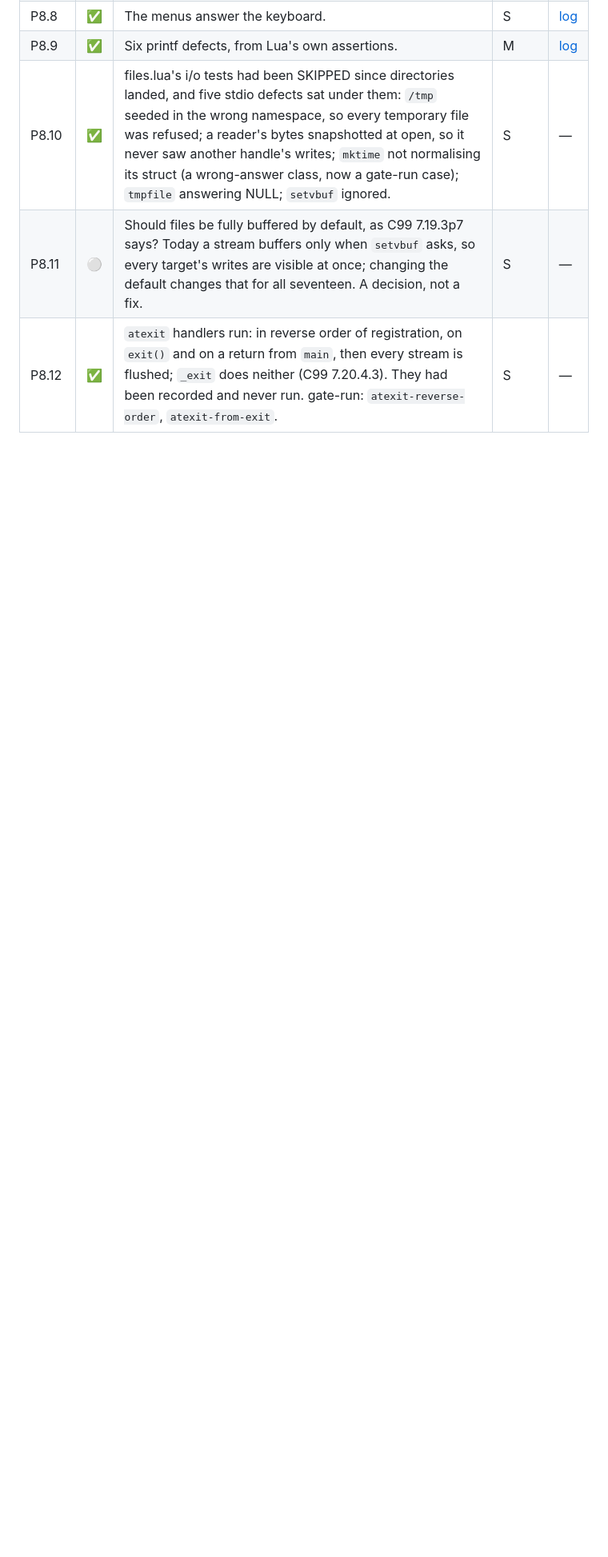
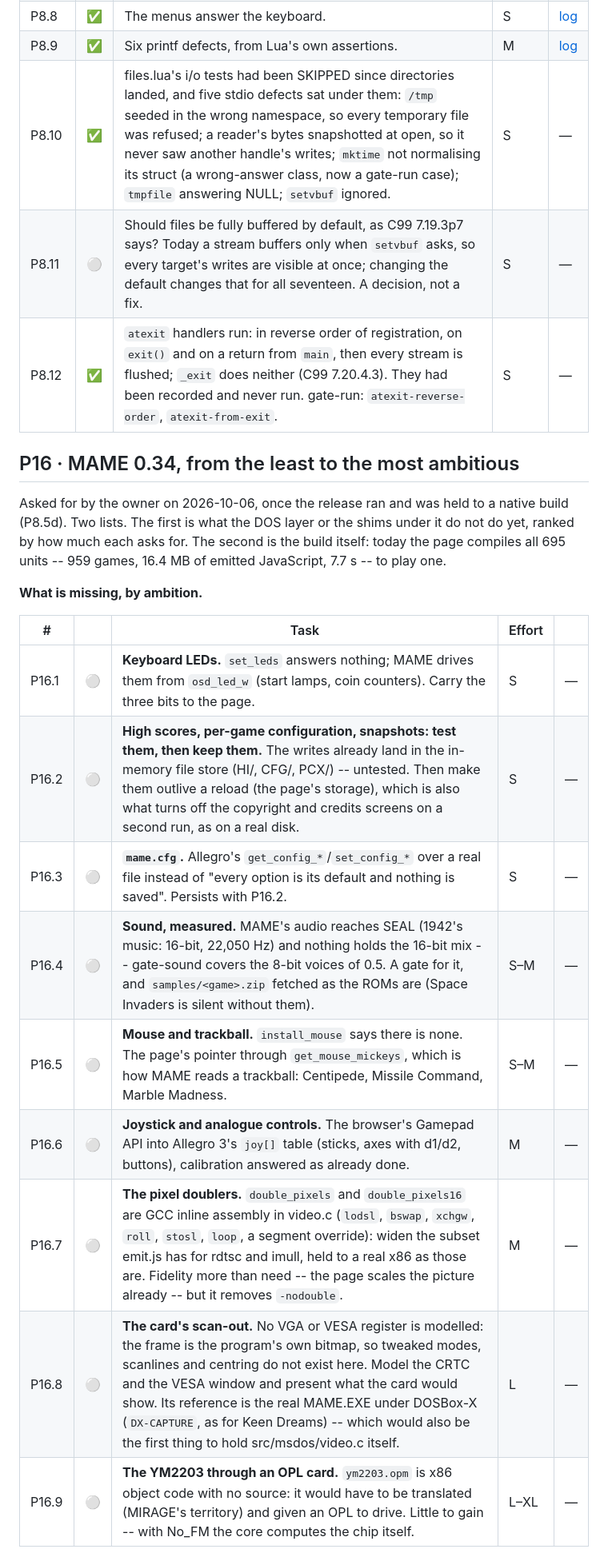
Before and after one commit to jfrelat-lab/prism, a Markdown page: docs/ROADMAP.md, the part around one of its changes. Shown at 80% size. Rendered like a GitHub page; blank space fills up the shorter version.

Commit message:
Roadmap: MAME 0.34's open work, from the least to the most ambitious
P16, two lists the owner asked for. What the DOS layer and its shims do
not do yet, ranked: keyboard LEDs, saved scores and configuration,
mame.cfg, measured sound, mouse and trackball, joystick, the pixel
doublers, the card's scan-out, the YM2203 through an OPL. And the build:
a light build per game, a static bundle per game (P13.1 applied), the
whole collection through the native reference, a compatibility page.

Docs only.

Co-Authored-By: Claude Opus 5.5 <noreply@anthropic.com>

```diff
--- a/docs/ROADMAP.md
+++ b/docs/ROADMAP.md
@@ -190,3 +190,25 @@ second ABI — and the question "what else is DOS but flat?" had an answer.
 | P8.10 | ✅ | files.lua's i/o tests had been SKIPPED since directories landed, and five stdio defects sat under them: `/tmp` seeded in the wrong namespace, so every temporary file was refused; a reader's bytes snapshotted at open, so it never saw another handle's writes; `mktime` not normalising its struct (a wrong-answer class, now a gate-run case); `tmpfile` answering NULL; `setvbuf` ignored. | S | — |
 | P8.11 | ⚪ | Should files be fully buffered by default, as C99 7.19.3p7 says? Today a stream buffers only when `setvbuf` asks, so every target's writes are visible at once; changing the default changes that for all seventeen. A decision, not a fix. | S | — |
 | P8.12 | ✅ | `atexit` handlers run: in reverse order of registration, on `exit()` and on a return from `main`, then every stream is flushed; `_exit` does neither (C99 7.20.4.3). They had been recorded and never run. gate-run: `atexit-reverse-order`, `atexit-from-exit`. | S | — |
+
+## P16 · MAME 0.34, from the least to the most ambitious
+
+Asked for by the owner on 2026-10-06, once the release ran and was held to a native build (P8.5d).
+Two lists. The first is what the DOS layer or the shims under it do not do yet, ranked by how much
+each asks for. The second is the build itself: today the page compiles all 695 units -- 959 games,
+16.4 MB of emitted JavaScript, 7.7 s -- to play one.
+
+**What is missing, by ambition.**
+
+| # | | Task | Effort | |
+|---|---|---|---|---|
+| P16.1 | ⚪ | **Keyboard LEDs.** `set_leds` answers nothing; MAME drives them from `osd_led_w` (start lamps, coin counters). Carry the three bits to the page. | S | — |
+| P16.2 | ⚪ | **High scores, per-game configuration, snapshots: test them, then keep them.** The writes already land in the in-memory file store (HI/, CFG/, PCX/) -- untested. Then make them outlive a reload (the page's storage), which is also what turns off the copyright and credits screens on a second run, as on a real disk. | S | — |
+| P16.3 | ⚪ | **`mame.cfg`.** Allegro's `get_config_*`/`set_config_*` over a real file instead of "every option is its default and nothing is saved". Persists with P16.2. | S | — |
+| P16.4 | ⚪ | **Sound, measured.** MAME's audio reaches SEAL (1942's music: 16-bit, 22,050 Hz) and nothing holds the 16-bit mix -- gate-sound covers the 8-bit voices of 0.5. A gate for it, and `samples/<game>.zip` fetched as the ROMs are (Space Invaders is silent without them). | S–M | — |
+| P16.5 | ⚪ | **Mouse and trackball.** `install_mouse` says there is none. The page's pointer through `get_mouse_mickeys`, which is how MAME reads a trackball: Centipede, Missile Command, Marble Madness. | S–M | — |
+| P16.6 | ⚪ | **Joystick and analogue controls.** The browser's Gamepad API into Allegro 3's `joy[]` table (sticks, axes with d1/d2, buttons), calibration answered as already done. | M | — |
+| P16.7 | ⚪ | **The pixel doublers.** `double_pixels` and `double_pixels16` are GCC inline assembly in video.c (`lodsl`, `bswap`, `xchgw`, `roll`, `stosl`, `loop`, a segment override): widen the subset emit.js has for rdtsc and imull, held to a real x86 as those are. Fidelity more than need -- the page scales the picture already -- but it removes `-nodouble`. | M | — |
+| P16.8 | ⚪ | **The card's scan-out.** No VGA or VESA register is modelled: the frame is the program's own bitmap, so tweaked modes, scanlines and centring do not exist here. Model the CRTC and the VESA window and present what the card would show. Its reference is the real MAME.EXE under DOSBox-X (`DX-CAPTURE`, as for Keen Dreams) -- which would also be the first thing to hold src/msdos/video.c itself. | L | — |
+| P16.9 | ⚪ | **The YM2203 through an OPL card.** `ym2203.opm` is x86 object code with no source: it would have to be translated (MIRAGE's territory) and given an OPL to drive. Little to gain -- with No_FM the core computes the chip itself. | L–XL | — |
+
```
Also changed, not shown: other parts of docs/ROADMAP.md (+9 -0 lines).
